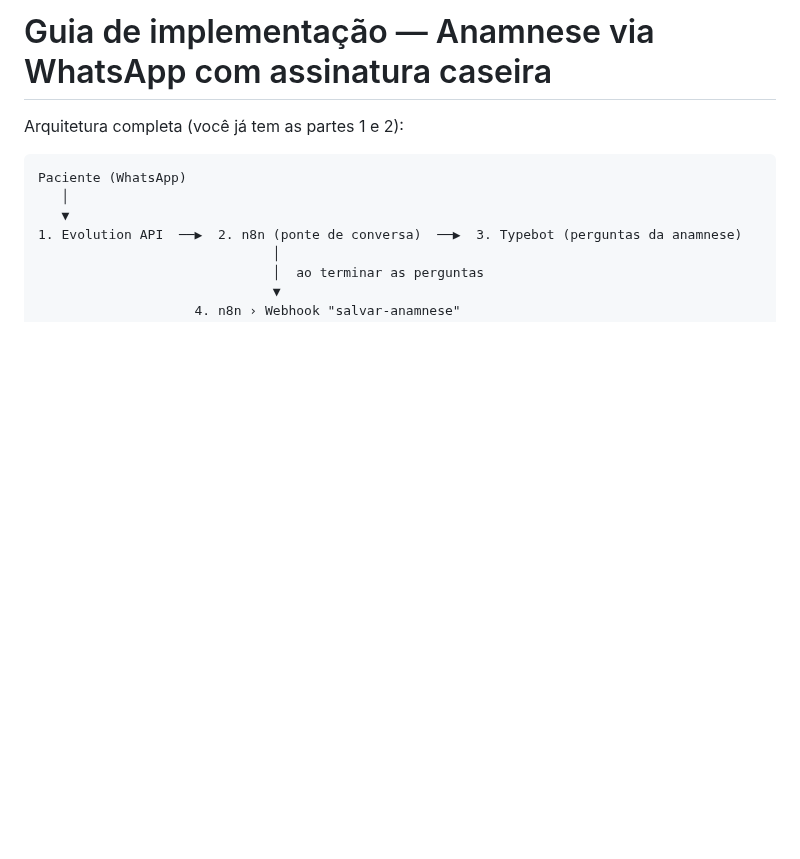
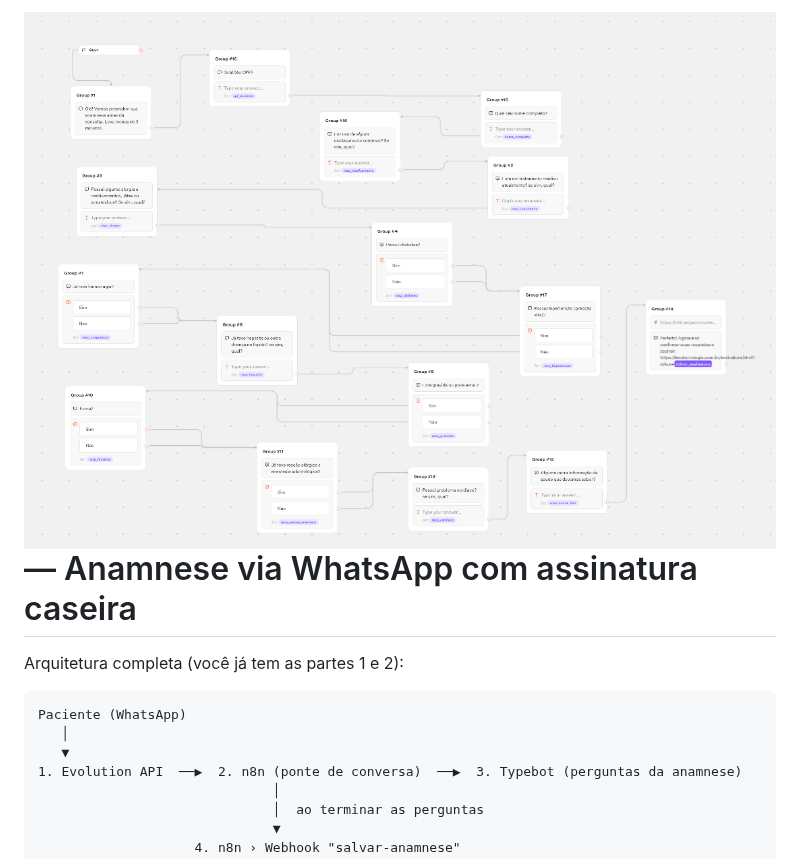
Before and after one commit to cleonaldo-andrade-freire/assinatura, a Markdown page: guia-implementacao.md, the part around one of its changes. GitHub-like rendering; pictures changed too: image.png (added); blank space fills up the shorter version.

Commit message:
Atualiza assinatura.html, guia de implementação e adiciona plano SaaS anamnese

```diff
--- a/guia-implementacao.md
+++ b/guia-implementacao.md
@@ -1,4 +1,4 @@
-# Guia de implementação — Anamnese via WhatsApp com assinatura caseira
+# ![alt text](image.png) — Anamnese via WhatsApp com assinatura caseira
 
 Arquitetura completa (você já tem as partes 1 e 2):
 
```
Also changed, not shown: other parts of guia-implementacao.md (+1 -1 lines), plano-saas-anamnese.md (added, +146 -0 lines), image-1.png (added), logo.png (added), 1 other file.
